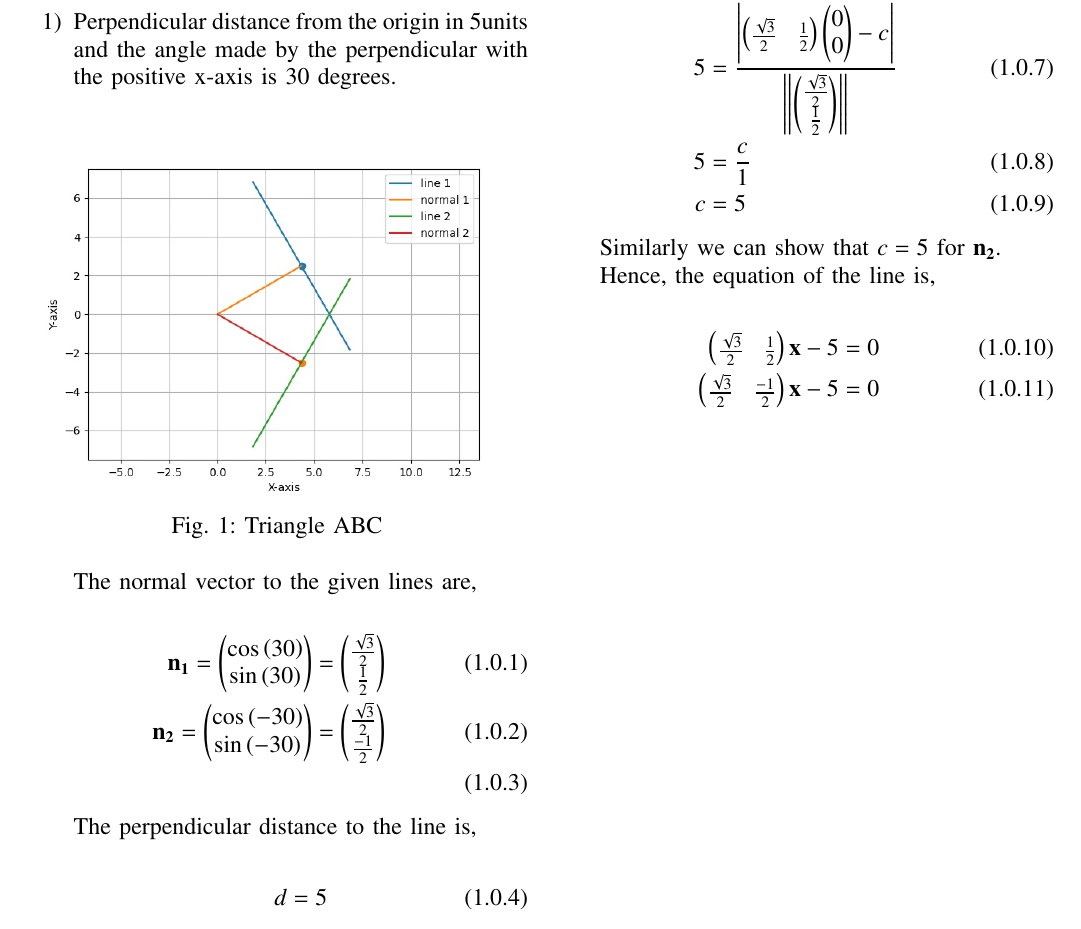
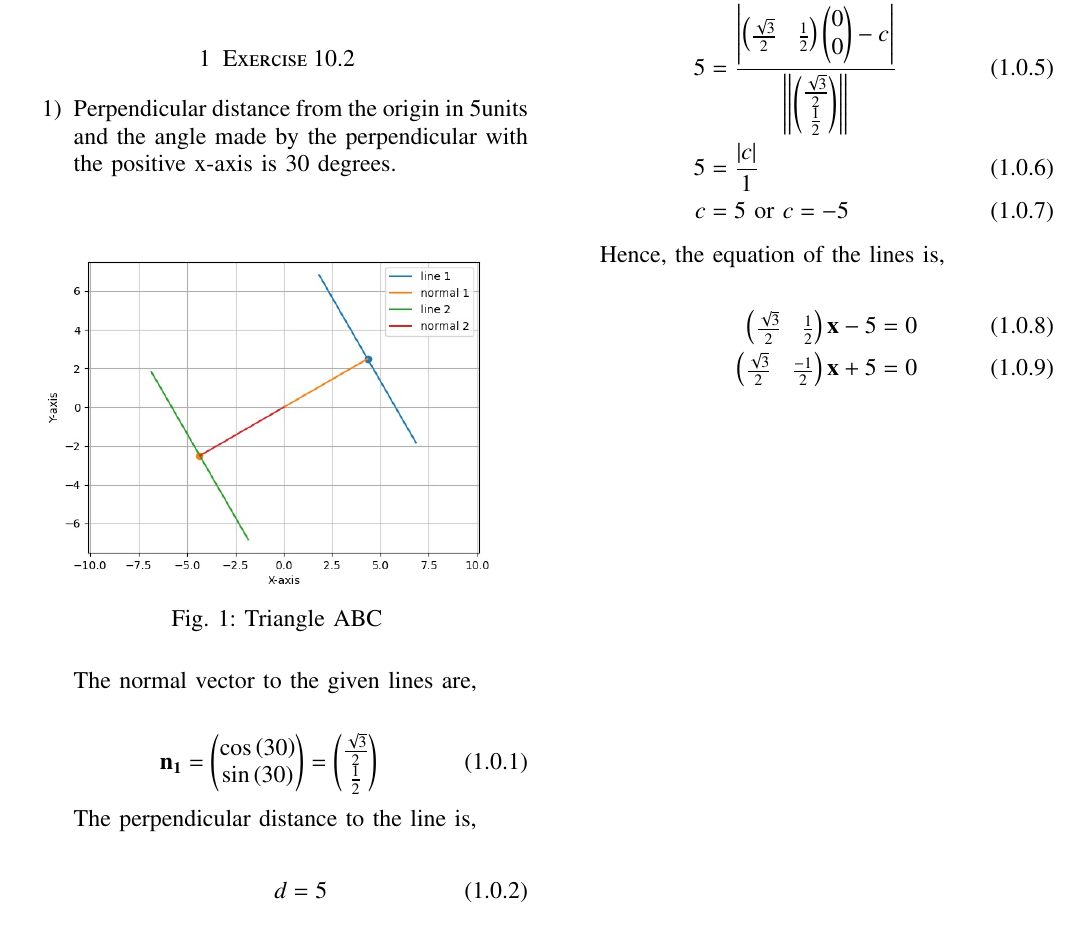
Before and after one commit to nithish576s/EE5610_Pattern_Recognition_Machine_Learning, a LaTeX paper (quiz7/11.10.2.8/11_10_2_8.tex): part of the page, cut so that both start at the same text. Compiled offline with pdfLaTeX.

Commit message:
Add files via upload

```diff
--- a/quiz7/11.10.2.8/11_10_2_8.tex
+++ b/quiz7/11.10.2.8/11_10_2_8.tex
@@ -211,8 +211,7 @@ This document contains the solution of the question from NCERT 11th standard cha
 The normal vector to the given lines are,
 
 \begin{align}
-	\vec{n_1} = \myvec{\cos \brak{30} \\ \sin \brak{30}} = \myvec{\frac{\sqrt{3}}{2} \\ \frac{1}{2}}\\
-	\vec{n_2} = \myvec{\cos \brak{-30} \\ \sin \brak{-30}} = \myvec{\frac{\sqrt{3}}{2} \\ \frac{-1}{2}}\\
+	\vec{n_1} = \myvec{\cos \brak{30} \\ \sin \brak{30}} = \myvec{\frac{\sqrt{3}}{2} \\ \frac{1}{2}}
 \end{align}
 
 The perpendicular distance to the line is,
@@ -232,17 +231,15 @@ Then, the perpendicular distance to the line from any point x is,
 \begin{align}
 	d &= \frac{\abs{\vec{n_1}^{\top} \vec{x}-c}}{\norm{\vec{n1}}}\\
 	5 &= \frac{\abs{\myvec{\frac{\sqrt{3}}{2} & \frac{1}{2}}\myvec{0 \\ 0}-c}}{\norm{\myvec{\frac{\sqrt{3}}{2} \\ \frac{1}{2}}}}\\
-	5 &= \frac{c}{1}\\
-	c &=5
+	5 &= \frac{\abs{c}}{1}\\
+	c &=5 \text{ or } c=-5
 \end{align}
 
-Similarly we can show that $c=5$ for $\vec{n_2}$.
-
-Hence, the equation of the line is,
+Hence, the equation of the lines is,
 
 \begin{align}
 	\myvec{\frac{\sqrt{3}}{2} & \frac{1}{2}}\vec{x}-5 = 0\\
-	\myvec{\frac{\sqrt{3}}{2} & \frac{-1}{2}}\vec{x}-5 = 0
+	\myvec{\frac{\sqrt{3}}{2} & \frac{-1}{2}}\vec{x}+5 = 0
 \end{align}
 
 
```
Also changed, not shown: quiz7/11.10.2.8/codes/11_10_2_8.py (+6 -7 lines), quiz7/12.11.1.3/12_11_1_3.tex (+1 -9 lines), quiz7/11.10.2.8/11_10_2_8.pdf, quiz7/11.10.2.8/figs/line_plot.jpg, quiz7/12.11.1.3/12_11_1_3.pdf, 2 other files.
